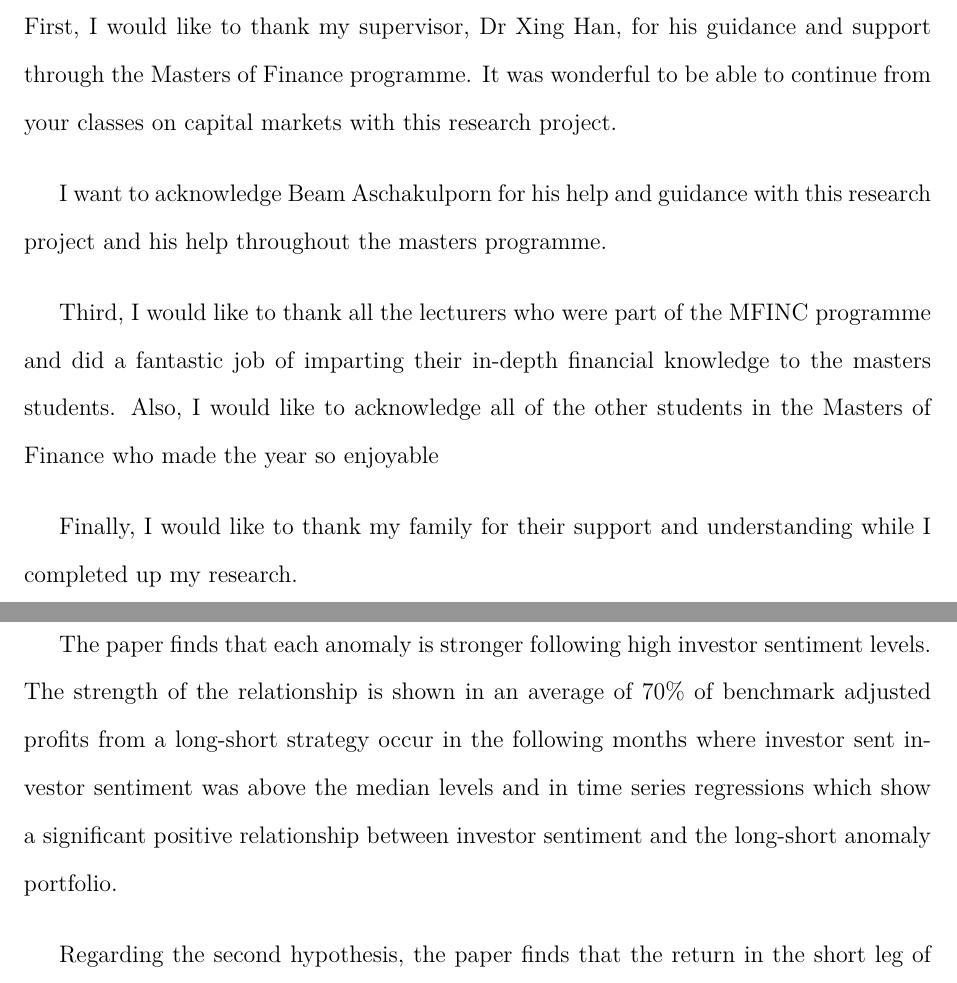
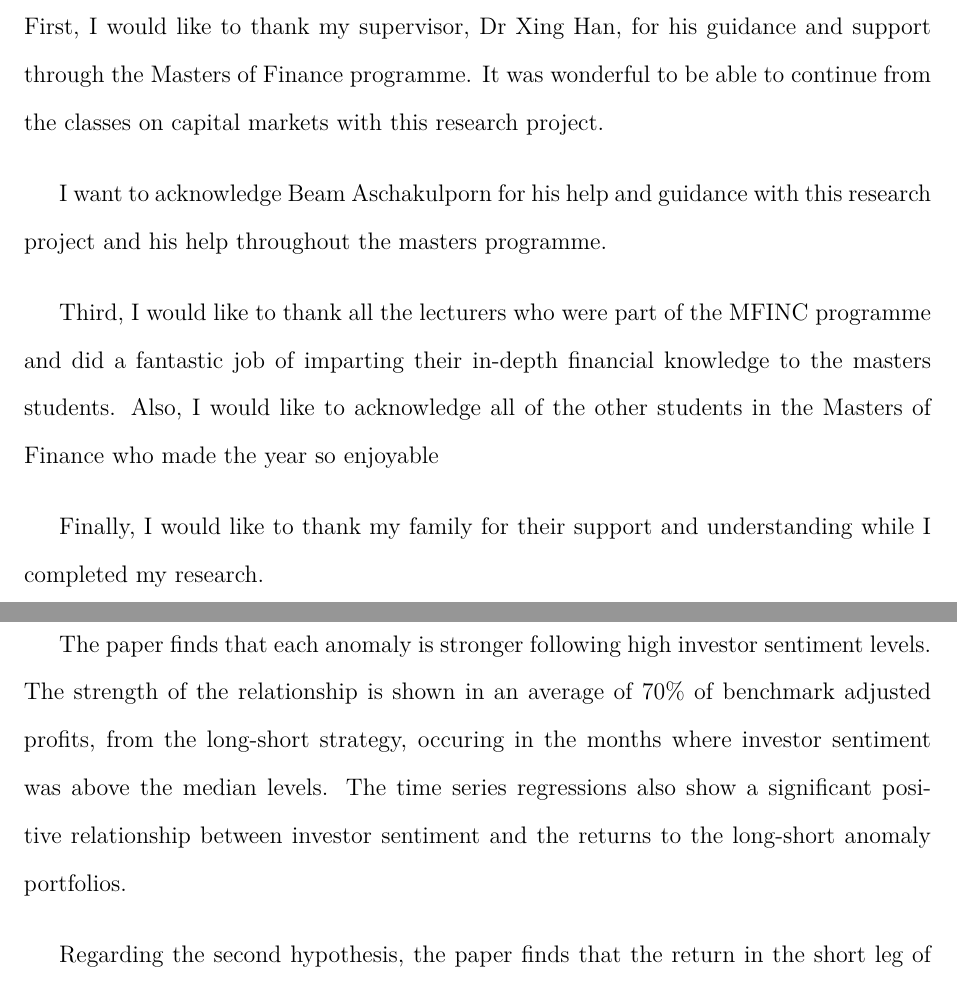
Before and after one commit to jackwynne/MFINC-Anomalies, a LaTeX document (LaTeX/RevisitingtheAnomalies.tex): two parts of pages 3 and 11 of 83, joined at a grey line, cut so that both start at the same text. Compiled offline with pdfLaTeX.

Commit message:
Dad changes 1

```diff
--- a/LaTeX/RevisitingtheAnomalies.tex
+++ b/LaTeX/RevisitingtheAnomalies.tex
@@ -135,13 +135,13 @@ This research sets out to answer the question of whether the anomaly returns, th
 
 \thispagestyle{plain}
 \section*{\centering Acknowledgements}\addcontentsline{toc}{section}{Acknowledgements}
-First, I would like to thank my supervisor, Dr Xing Han, for his guidance and support through the Masters of Finance programme. It was wonderful to be able to continue from your classes on capital markets with this research project.
+First, I would like to thank my supervisor, Dr Xing Han, for his guidance and support through the Masters of Finance programme. It was wonderful to be able to continue from the classes on capital markets with this research project.
 
 I want to acknowledge Beam Aschakulporn for his help and guidance with this research project and his help throughout the masters programme.
 
 Third, I would like to thank all the lecturers who were part of the MFINC programme and did a fantastic job of imparting their in-depth financial knowledge to the masters students. Also, I would like to acknowledge all of the other students in the Masters of Finance who made the year so enjoyable
 
-Finally, I would like to thank my family for their support and understanding while I completed up my research.
+Finally, I would like to thank my family for their support and understanding while I completed my research.
 
 
 \raggedbottom
@@ -194,7 +194,7 @@ The paper hypothesises that convexity in the firm value is how the aggregate vol
 
 Following high sentiment, the anomalies should be stronger is the first of three hypotheses that the paper investigates. The second is that when sentiment is high, the returns on the short leg of the portfolios for each anomaly should be lower. Finally, investor sentiment should not affect the long leg of each anomaly portfolio.
 
-The paper finds that each anomaly is stronger following high investor sentiment levels. The strength of the relationship is shown in an average of 70\% of benchmark adjusted profits from a long-short strategy occur in the following months where investor sent investor sentiment was above the median levels and in time series regressions which show a significant positive relationship between investor sentiment and the long-short anomaly portfolio.
+The paper finds that each anomaly is stronger following high investor sentiment levels. The strength of the relationship is shown in an average of 70\% of benchmark adjusted profits, from the long-short strategy, occuring in the months where investor sentiment was above the median levels. The time series regressions also show a significant positive relationship between investor sentiment and the returns to the long-short anomaly portfolios.
 
 Regarding the second hypothesis, the paper finds that the return in the short leg of the portfolio is lower following high sentiment months. Time series regression shows a significant negative relationship between investor sentiment and the returns on the short leg of the portfolio.
 
```
Also changed, not shown: LaTeX/RevisitingtheAnomalies.pdf, LaTeX/RevisitingtheAnomalies.tex (2 more changed lines), 3 other files.
